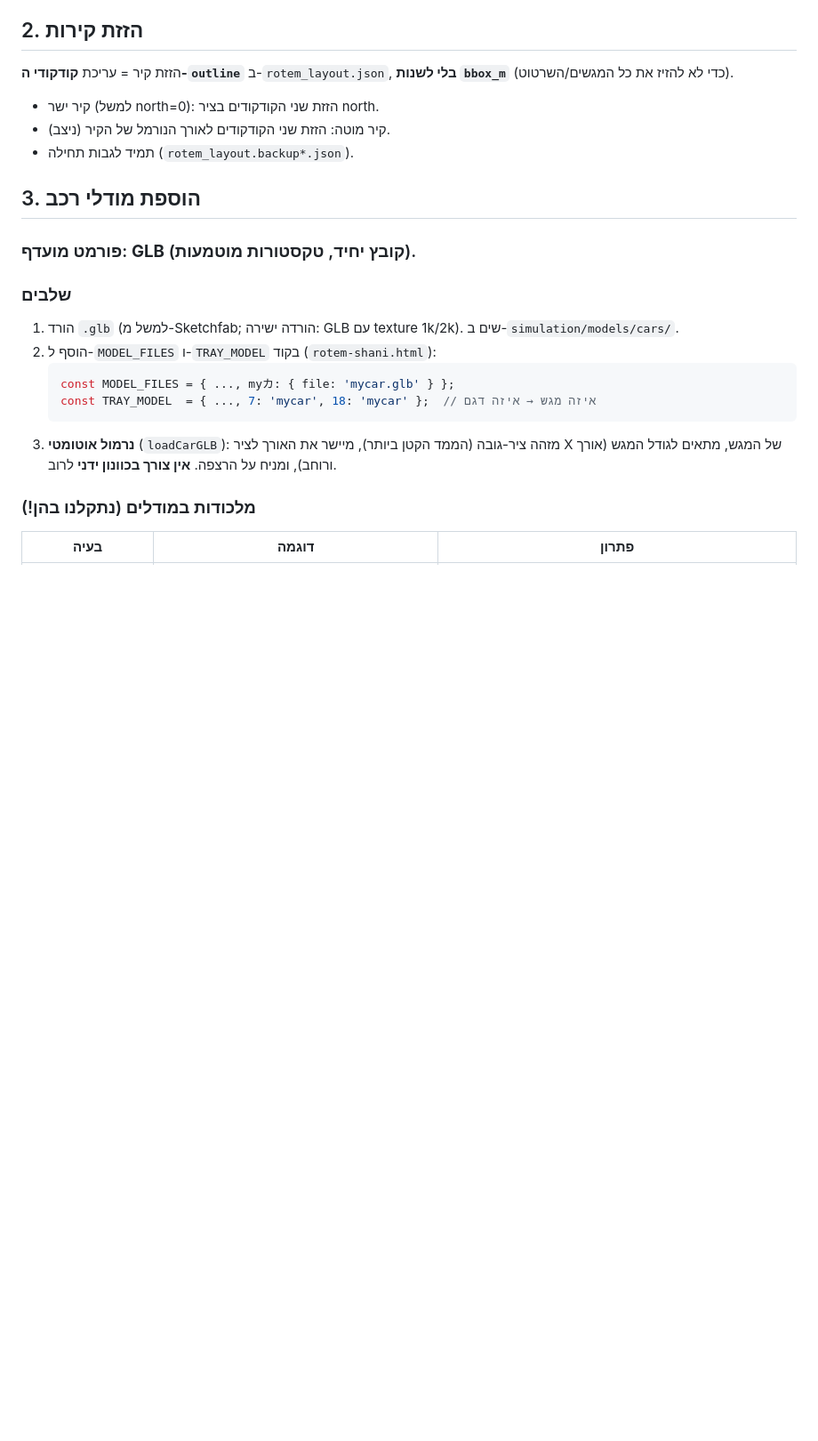
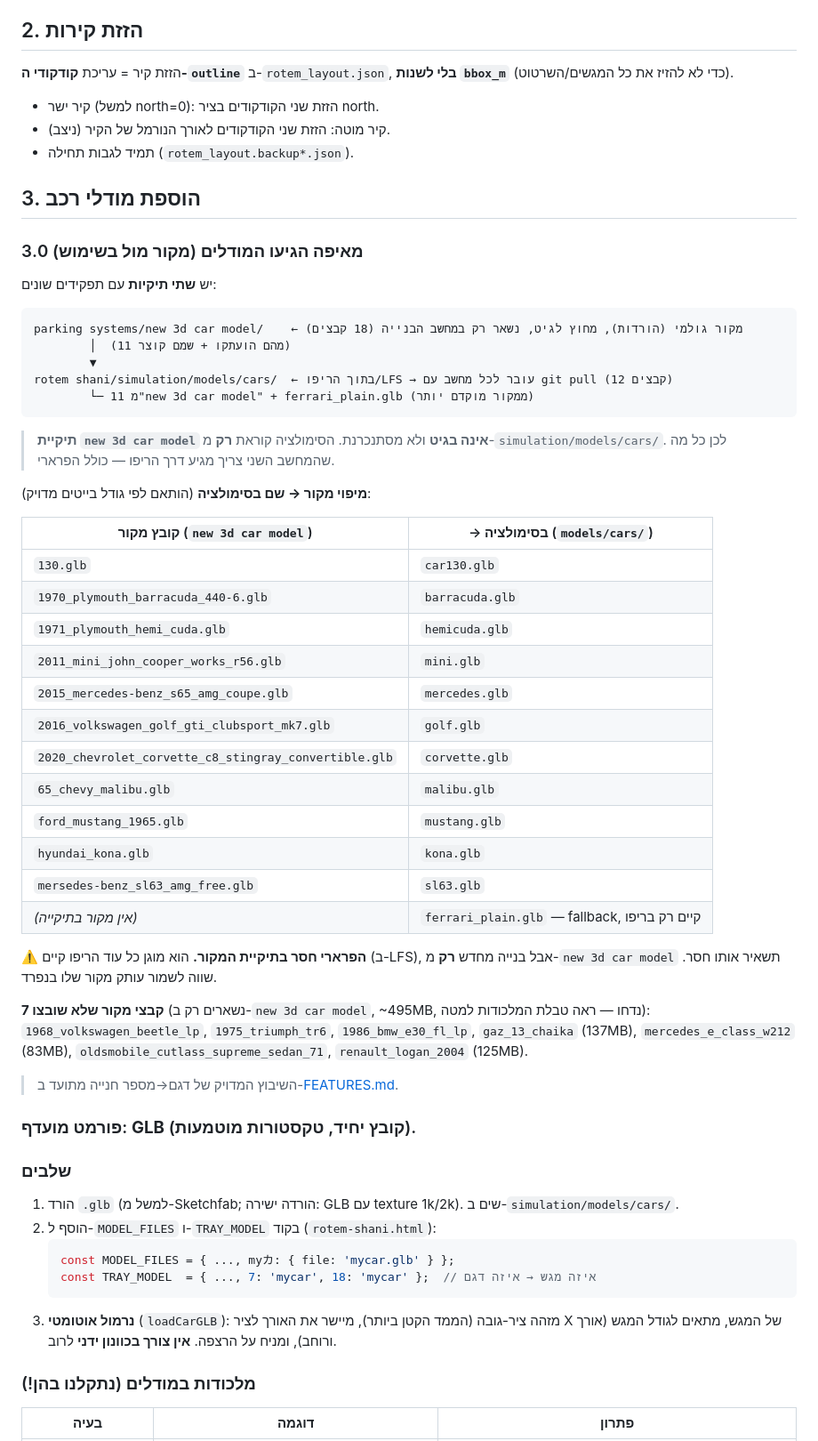
Before and after one commit to boazeng/rotem-shani, a Markdown page: doc/PIPELINE.md, the part around the change. Shown at 89% size. Rendered like a GitHub page; blank space fills up the shorter version.

Commit message:
Document model source folder, source->used mapping, and ferrari gap
Records that 'new 3d car model' is the raw-source folder (outside git),
which 11 sources map to which sim files, and that ferrari_plain.glb has
no source there but is safe in the repo/LFS.

Co-Authored-By: Claude Opus 4.8 (1M context) <noreply@anthropic.com>

````diff
--- a/doc/PIPELINE.md
+++ b/doc/PIPELINE.md
@@ -38,6 +38,43 @@
 
 ## 3. הוספת מודלי רכב
 
+### 3.0 מאיפה הגיעו המודלים (מקור מול בשימוש)
+
+יש **שתי תיקיות** עם תפקידים שונים:
+
+```
+parking systems/new 3d car model/    ← מקור גולמי (הורדות), מחוץ לגיט, נשאר רק במחשב הבנייה (18 קבצים)
+        │  (11 מהם הועתקו + שמם קוצר)
+        ▼
+rotem shani/simulation/models/cars/  ← בתוך הריפו/LFS → עובר לכל מחשב עם git pull (12 קבצים)
+        └─ 11 מ"new 3d car model" + ferrari_plain.glb (ממקור מוקדם יותר)
+```
+
+> **תיקיית `new 3d car model` אינה בגיט** ולא מסתנכרנת. הסימולציה קוראת **רק** מ-`simulation/models/cars/`. לכן כל מה שהמחשב השני צריך מגיע דרך הריפו — כולל הפרארי.
+
+**מיפוי מקור → שם בסימולציה** (הותאם לפי גודל בייטים מדויק):
+
+| קובץ מקור (`new 3d car model`) | → בסימולציה (`models/cars/`) |
+|---|---|
+| `130.glb` | `car130.glb` |
+| `1970_plymouth_barracuda_440-6.glb` | `barracuda.glb` |
+| `1971_plymouth_hemi_cuda.glb` | `hemicuda.glb` |
+| `2011_mini_john_cooper_works_r56.glb` | `mini.glb` |
+| `2015_mercedes-benz_s65_amg_coupe.glb` | `mercedes.glb` |
+| `2016_volkswagen_golf_gti_clubsport_mk7.glb` | `golf.glb` |
+| `2020_chevrolet_corvette_c8_stingray_convertible.glb` | `corvette.glb` |
+| `65_chevy_malibu.glb` | `malibu.glb` |
+| `ford_mustang_1965.glb` | `mustang.glb` |
+| `hyundai_kona.glb` | `kona.glb` |
+| `mersedes-benz_sl63_amg_free.glb` | `sl63.glb` |
+| *(אין מקור בתיקייה)* | `ferrari_plain.glb` — fallback, קיים רק בריפו |
+
+⚠️ **הפרארי חסר בתיקיית המקור.** הוא מוגן כל עוד הריפו קיים (ב-LFS), אבל בנייה מחדש **רק** מ-`new 3d car model` תשאיר אותו חסר. שווה לשמור עותק מקור שלו בנפרד.
+
+**7 קבצי מקור שלא שובצו** (נשארים רק ב-`new 3d car model`, ~495MB, נדחו — ראה טבלת המלכודות למטה): `1968_volkswagen_beetle_lp`, `1975_triumph_tr6`, `1986_bmw_e30_fl_lp`, `gaz_13_chaika` (137MB), `mercedes_e_class_w212` (83MB), `oldsmobile_cutlass_supreme_sedan_71`, `renault_logan_2004` (125MB).
+
+> השיבוץ המדויק של דגם→מספר חנייה מתועד ב-[FEATURES.md](FEATURES.md#מודלי-רכב).
+
 ### פורמט מועדף: **GLB** (קובץ יחיד, טקסטורות מוטמעות).
 
 ### שלבים
````
